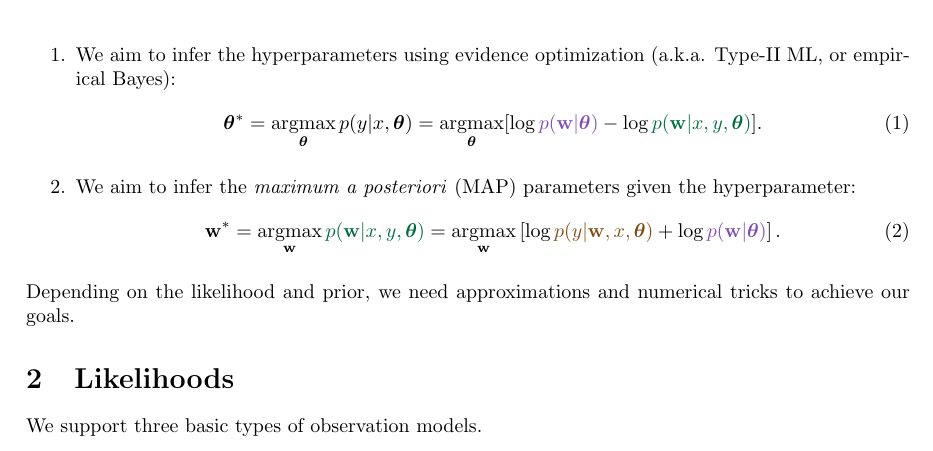
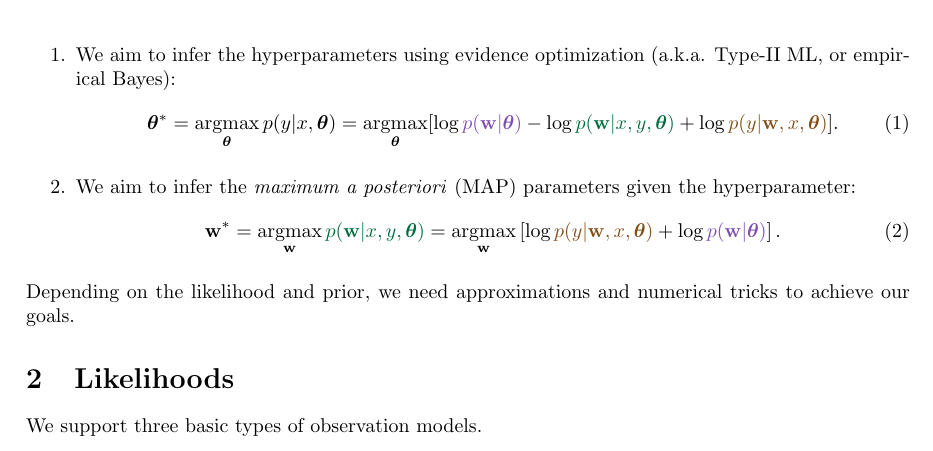
Before and after one commit to memming/GLA, a LaTeX document (doc/math.tex): part of page 1 of 3, cut so that both start at the same text. Compiled offline with pdfLaTeX.

Commit message:
Forgot that the likelihood can have hyperparameter
for evidence optimization scheme

```diff
--- a/doc/math.tex
+++ b/doc/math.tex
@@ -60,7 +60,10 @@ There are two general principles for point estimation that we follow.
     \item We aim to infer the hyperparameters using evidence optimization (a.k.a. Type-II ML, or empirical Bayes):
 	\begin{align}
 	    \hyp^\ast = \argmax_{\hyp} p(y|x,\hyp)
-		= \argmax_{\hyp} [\log\prior - \log\posterior].
+		= \argmax_{\hyp}
+		[
+		\log\prior - \log\posterior + \log\likelihood
+		].
 	\end{align}
     \item We aim to infer the \textit{maximum a posteriori} (MAP) parameters given the hyperparameter:
 	\begin{align}
```
